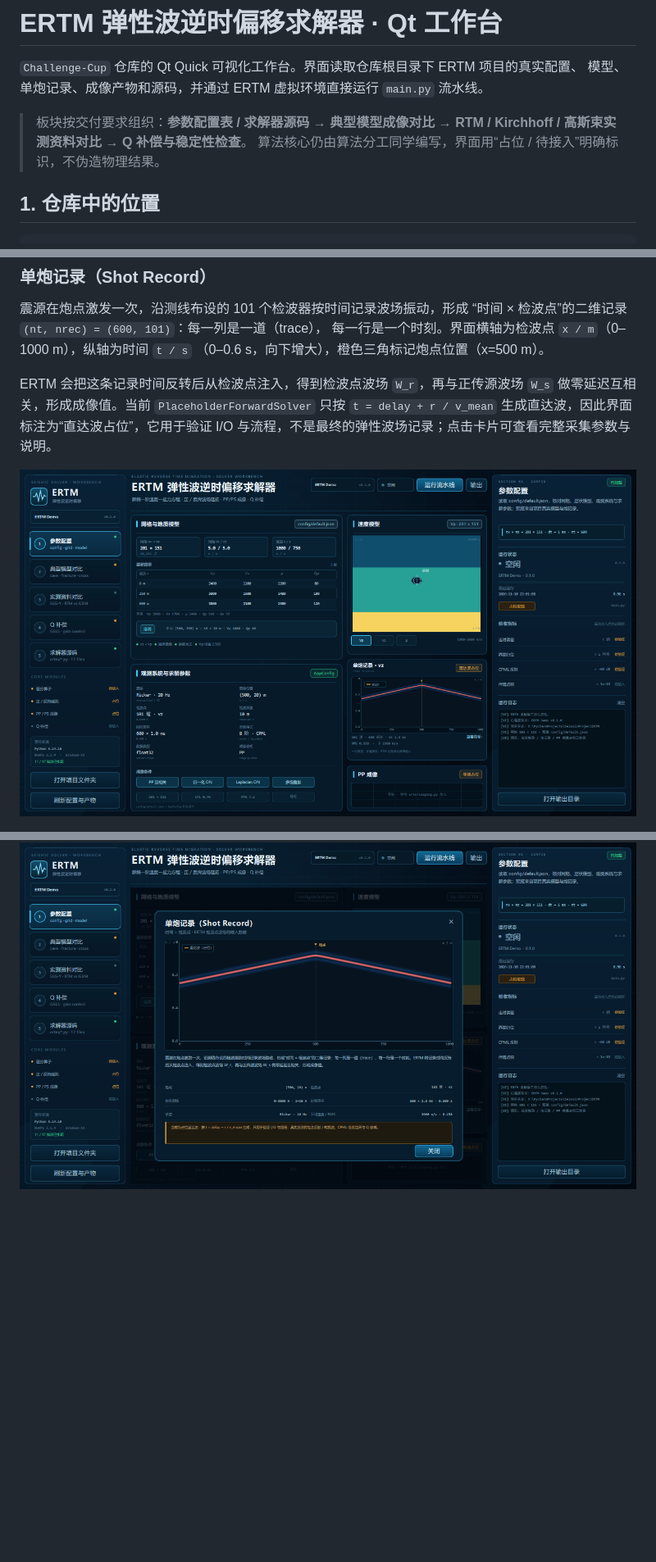
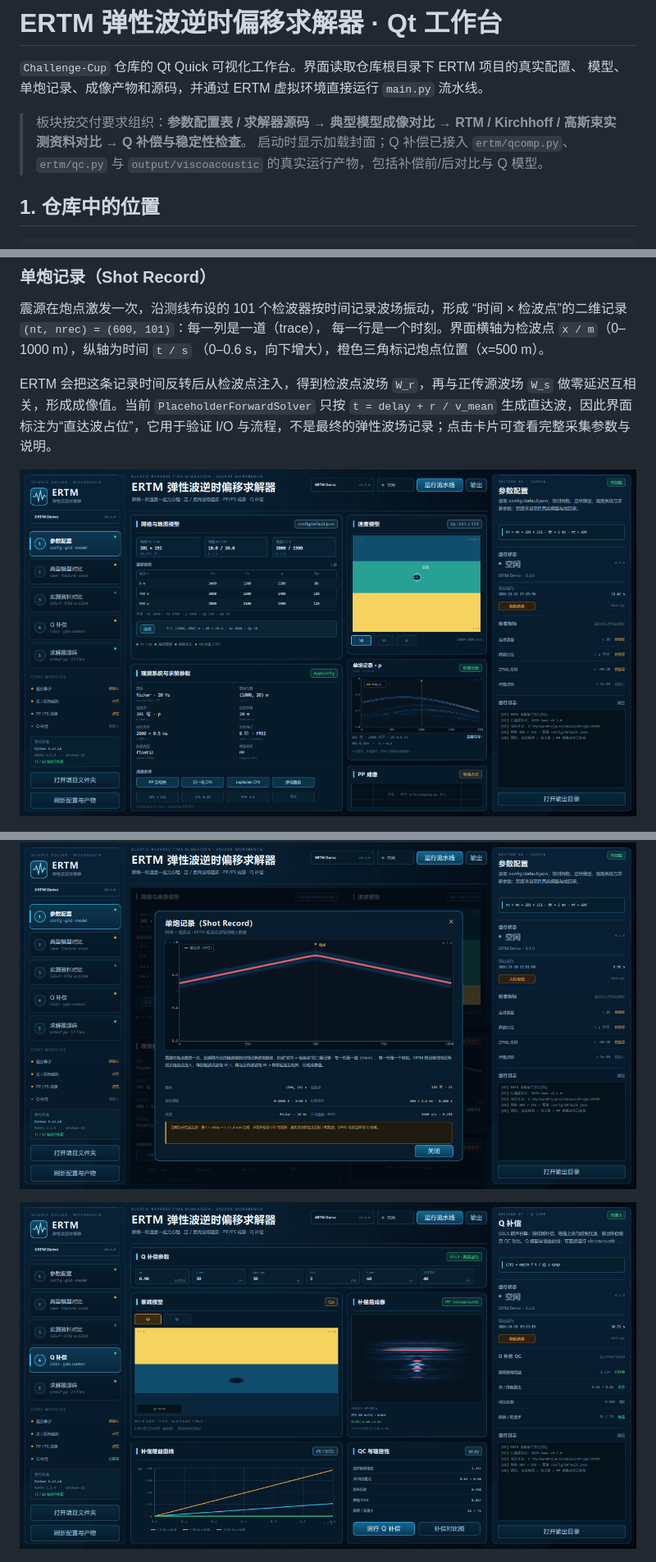
Before and after one commit to Sherlyn7189/Challenge-Cup, a Markdown page: workbench/README.md, 3 parts joined by grey strips. Shown at 82% size. Drawn GitHub-style; pictures changed too: workbench/screenshots/01_config.png, workbench/screenshots/04_qcomp.png; blank space fills up the shorter version.

```diff
--- a/workbench/README.md
+++ b/workbench/README.md
@@ -5,7 +5,8 @@
 
 > 板块按交付要求组织：**参数配置表 / 求解器源码 → 典型模型成像对比 →
 > RTM / Kirchhoff / 高斯束实测资料对比 → Q 补偿与稳定性检查**。
-> 算法核心仍由算法分工同学编写，界面用“占位 / 待接入”明确标识，不伪造物理结果。
+> 启动时显示加载封面；Q 补偿已接入 `ertm/qcomp.py`、`ertm/qc.py` 与
+> `output/viscoacoustic` 的真实运行产物，包括补偿前/后对比与 Q 模型。
 
 ## 1. 仓库中的位置
 
@@ -83,6 +84,8 @@ I/O 与流程，不是最终的弹性波场记录；点击卡片可查看完整
 ![参数配置](screenshots/01_config.png)
 
 ![单炮记录说明](screenshots/06_shot_record.png)
+
+![Q 补偿](screenshots/04_qcomp.png)
 
 ![典型模型对比](screenshots/02_model_compare.png)
 
```
Also changed, not shown: other parts of workbench/README.md (+1 -1 lines), workbench/screenshots/00_splash.png (added), workbench/screenshots/07_q_report.png (added), 8 other files.
